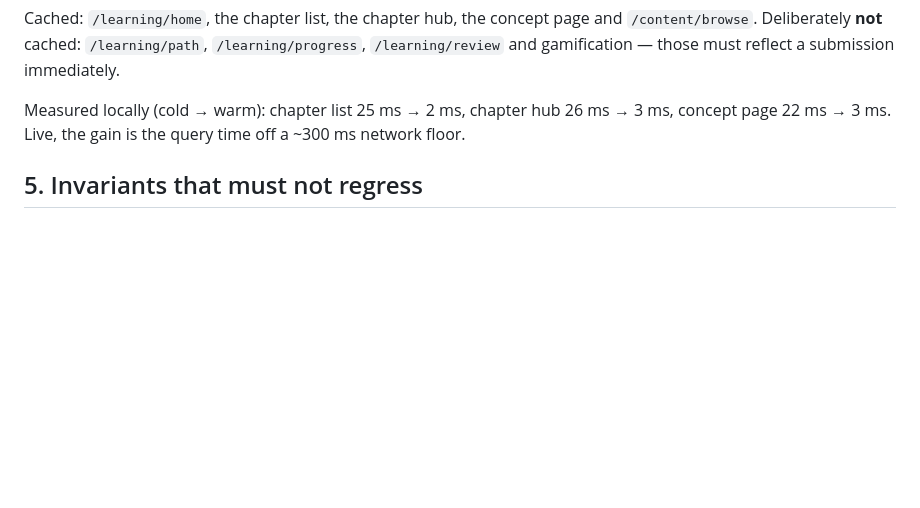
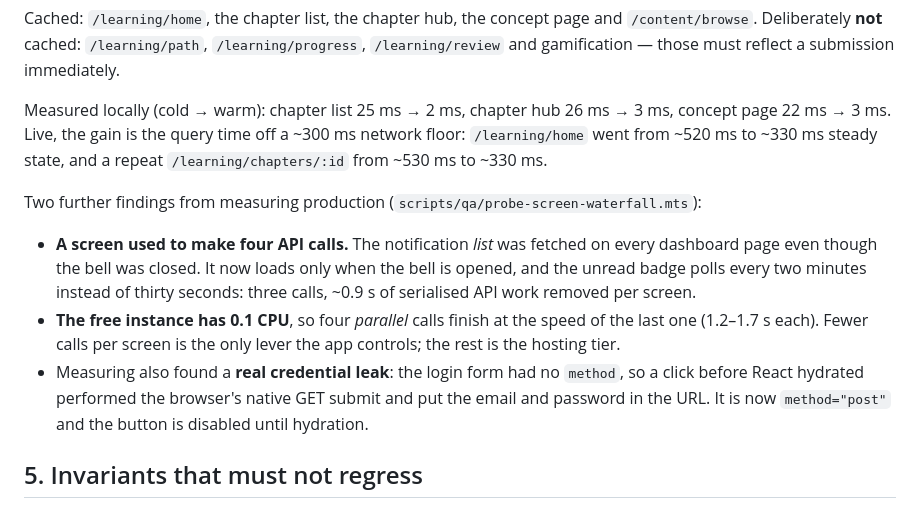
Before and after one commit to sanroai/app, a Markdown page: docs/LEARNING_LOOP.md, the part around the change. Rendered like a GitHub page; blank space fills up the shorter version.

Commit message:
docs: record the measured learning-loop and navigation numbers

```diff
--- a/docs/LEARNING_LOOP.md
+++ b/docs/LEARNING_LOOP.md
@@ -134,7 +134,22 @@ Cached: `/learning/home`, the chapter list, the chapter hub, the concept page an
 
 Measured locally (cold → warm): chapter list 25 ms → 2 ms, chapter hub 26 ms → 3 ms,
 concept page 22 ms → 3 ms. Live, the gain is the query time off a ~300 ms network
-floor.
+floor: `/learning/home` went from ~520 ms to ~330 ms steady state, and a repeat
+`/learning/chapters/:id` from ~530 ms to ~330 ms.
+
+Two further findings from measuring production (`scripts/qa/probe-screen-waterfall.mts`):
+
+- **A screen used to make four API calls.** The notification *list* was fetched on
+  every dashboard page even though the bell was closed. It now loads only when the
+  bell is opened, and the unread badge polls every two minutes instead of thirty
+  seconds: three calls, ~0.9 s of serialised API work removed per screen.
+- **The free instance has 0.1 CPU**, so four *parallel* calls finish at the speed of
+  the last one (1.2–1.7 s each). Fewer calls per screen is the only lever the app
+  controls; the rest is the hosting tier.
+- Measuring also found a **real credential leak**: the login form had no `method`,
+  so a click before React hydrated performed the browser's native GET submit and put
+  the email and password in the URL. It is now `method="post"` and the button is
+  disabled until hydration.
 
 ## 5. Invariants that must not regress
 
```
